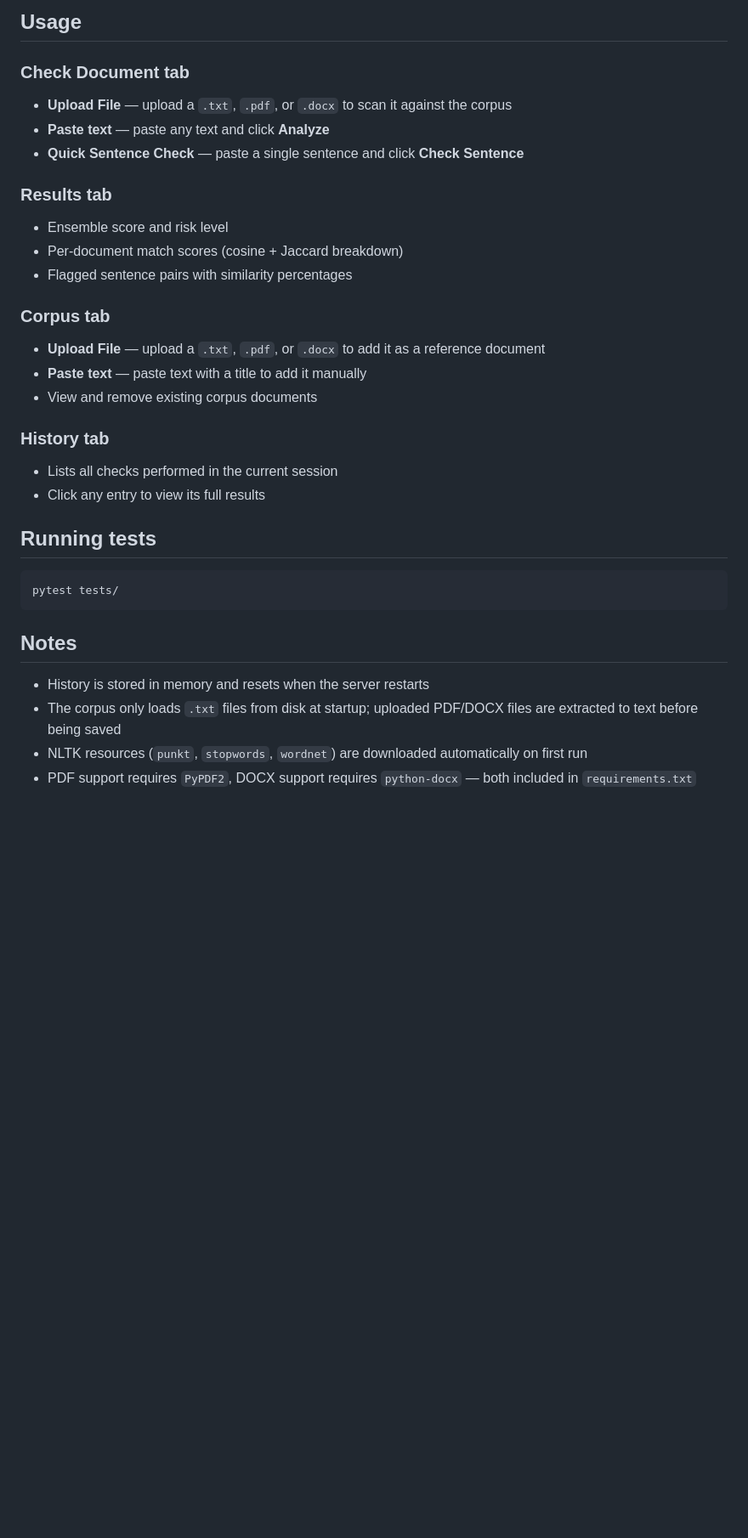
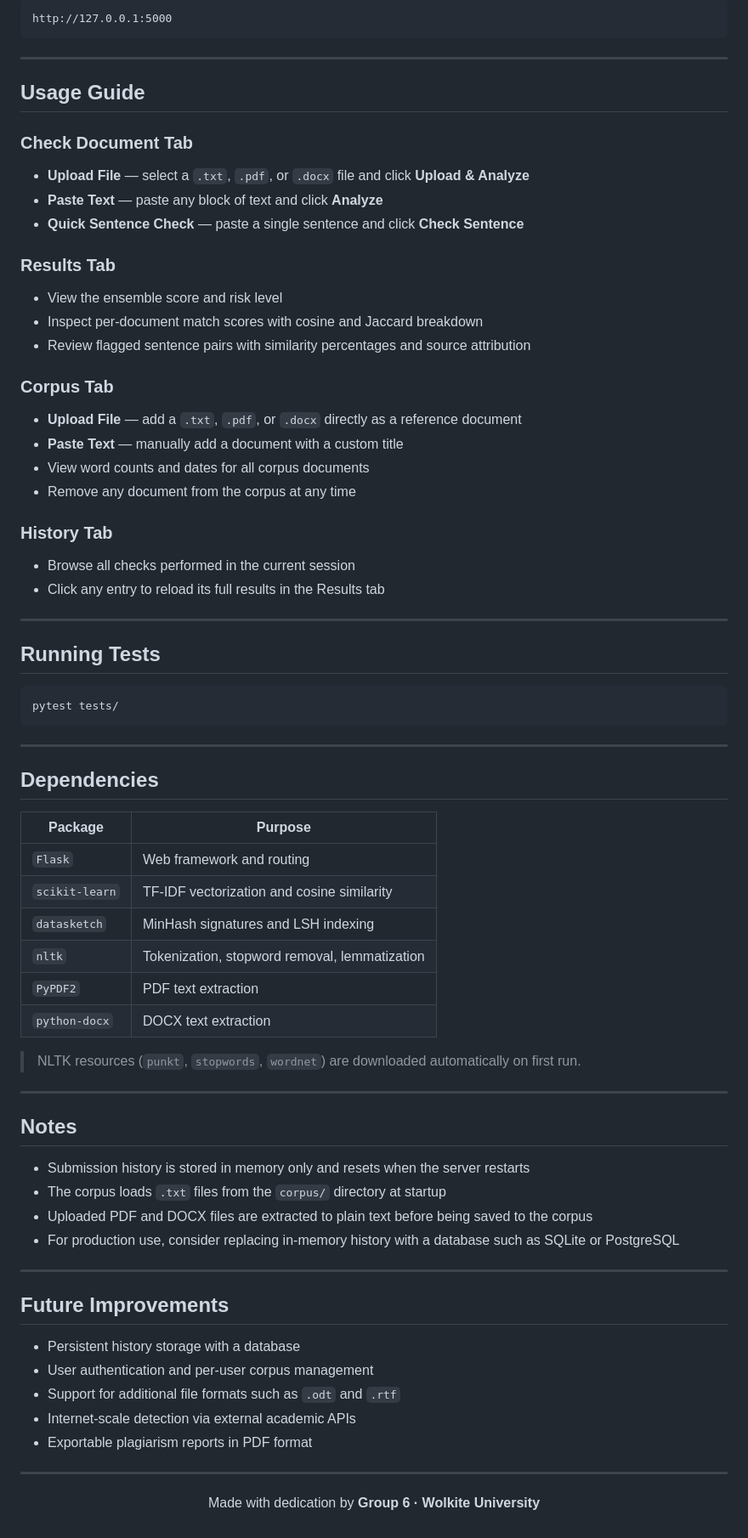
Before and after one commit to ztesfa88-png/Plagiarism-Checker, a Markdown page: README.md, the part around one of its changes. Shown at 85% size. Rendered like a GitHub page; blank space fills up the shorter version.

````diff
--- a/README.md
+++ b/README.md
@@ -90,34 +154,78 @@ python app.py
 
-## Usage
+```
+http://127.0.0.1:5000
+```
 
-### Check Document tab
-- **Upload File** — upload a `.txt`, `.pdf`, or `.docx` to scan it against the corpus
-- **Paste text** — paste any text and click **Analyze**
+---
+
+## Usage Guide
+
+### Check Document Tab
+- **Upload File** — select a `.txt`, `.pdf`, or `.docx` file and click **Upload & Analyze**
+- **Paste Text** — paste any block of text and click **Analyze**
 - **Quick Sentence Check** — paste a single sentence and click **Check Sentence**
 
-### Results tab
-- Ensemble score and risk level
-- Per-document match scores (cosine + Jaccard breakdown)
-- Flagged sentence pairs with similarity percentages
+### Results Tab
+- View the ensemble score and risk level
+- Inspect per-document match scores with cosine and Jaccard breakdown
+- Review flagged sentence pairs with similarity percentages and source attribution
 
-### Corpus tab
-- **Upload File** — upload a `.txt`, `.pdf`, or `.docx` to add it as a reference document
-- **Paste text** — paste text with a title to add it manually
-- View and remove existing corpus documents
+### Corpus Tab
+- **Upload File** — add a `.txt`, `.pdf`, or `.docx` directly as a reference document
+- **Paste Text** — manually add a document with a custom title
+- View word counts and dates for all corpus documents
+- Remove any document from the corpus at any time
 
-### History tab
-- Lists all checks performed in the current session
-- Click any entry to view its full results
+### History Tab
+- Browse all checks performed in the current session
+- Click any entry to reload its full results in the Results tab
 
-## Running tests
+---
+
+## Running Tests
 
 ```bash
 pytest tests/
 ```
 
+---
+
+## Dependencies
+
+| Package | Purpose |
+|---|---|
+| `Flask` | Web framework and routing |
+| `scikit-learn` | TF-IDF vectorization and cosine similarity |
+| `datasketch` | MinHash signatures and LSH indexing |
+| `nltk` | Tokenization, stopword removal, lemmatization |
+| `PyPDF2` | PDF text extraction |
+| `python-docx` | DOCX text extraction |
+
+> NLTK resources (`punkt`, `stopwords`, `wordnet`) are downloaded automatically on first run.
+
+---
+
 ## Notes
 
-- History is stored in memory and resets when the server restarts
-- The corpus only loads `.txt` files from disk at startup; uploaded PDF/DOCX files are extracted to text before being saved
-- NLTK resources (`punkt`, `stopwords`, `wordnet`) are downloaded automatically on first run
-- PDF support requires `PyPDF2`, DOCX support requires `python-docx` — both included in `requirements.txt`
+- Submission history is stored in memory only and resets when the server restarts
+- The corpus loads `.txt` files from the `corpus/` directory at startup
+- Uploaded PDF and DOCX files are extracted to plain text before being saved to the corpus
+- For production use, consider replacing in-memory history with a database such as SQLite or PostgreSQL
+
+---
+
+## Future Improvements
+
+- Persistent history storage with a database
+- User authentication and per-user corpus management
+- Support for additional file formats such as `.odt` and `.rtf`
+- Internet-scale detection via external academic APIs
+- Exportable plagiarism reports in PDF format
+
+---
+
+<div align="center">
+
+Made with dedication by **Group 6 · Wolkite University**
+
+</div>
````
Also changed, not shown: other parts of README.md (+122 -58 lines).
